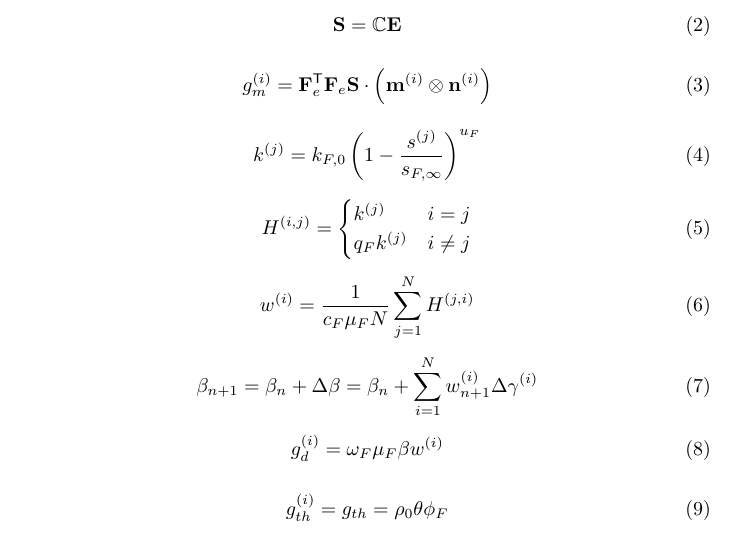
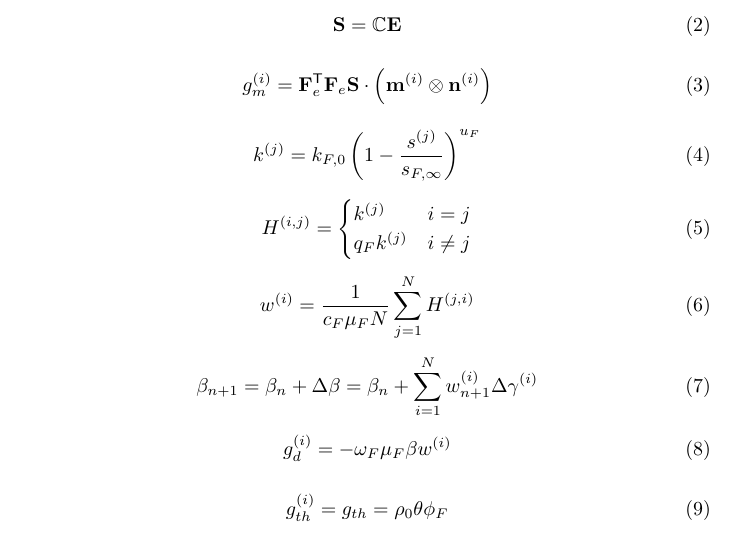
Before and after one commit to syadegari/python_umat, a LaTeX document (docs/main.tex): part of page 1 of 3, cut so that both start at the same text. Compiled offline with pdfLaTeX.

Commit message:
error: missing a minus sign

```diff
--- a/docs/main.tex
+++ b/docs/main.tex
@@ -93,7 +93,7 @@ A second subscript, if exists, denotes the timestep or iteration number, dependi
 \end{equation}
 
 \begin{equation}
-    g_d^{(i)} = \omega_F \mu_F \beta w^{(i)}
+    g_d^{(i)} = - \omega_F \mu_F \beta w^{(i)}
 \end{equation}
 
 \begin{equation}
```
